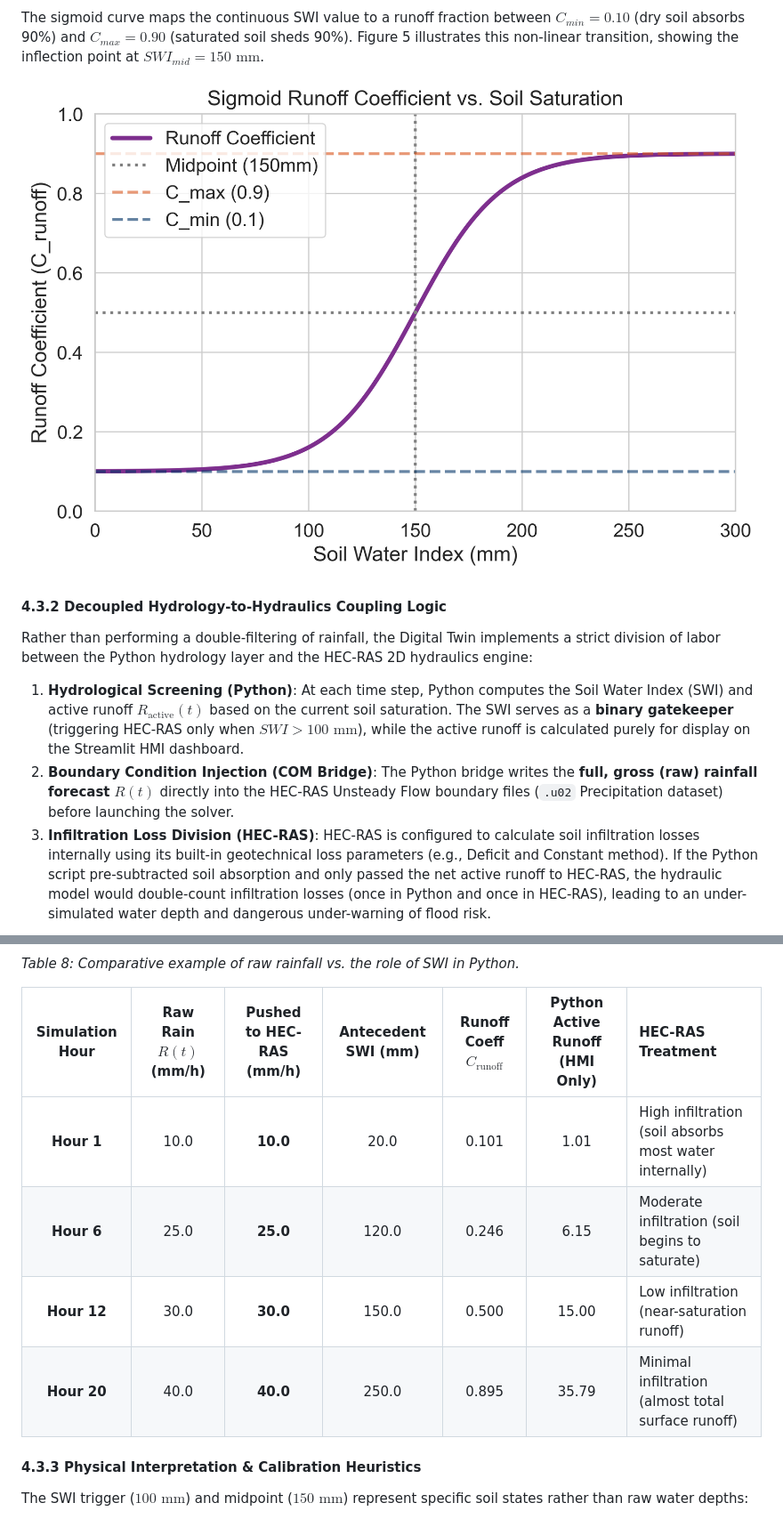
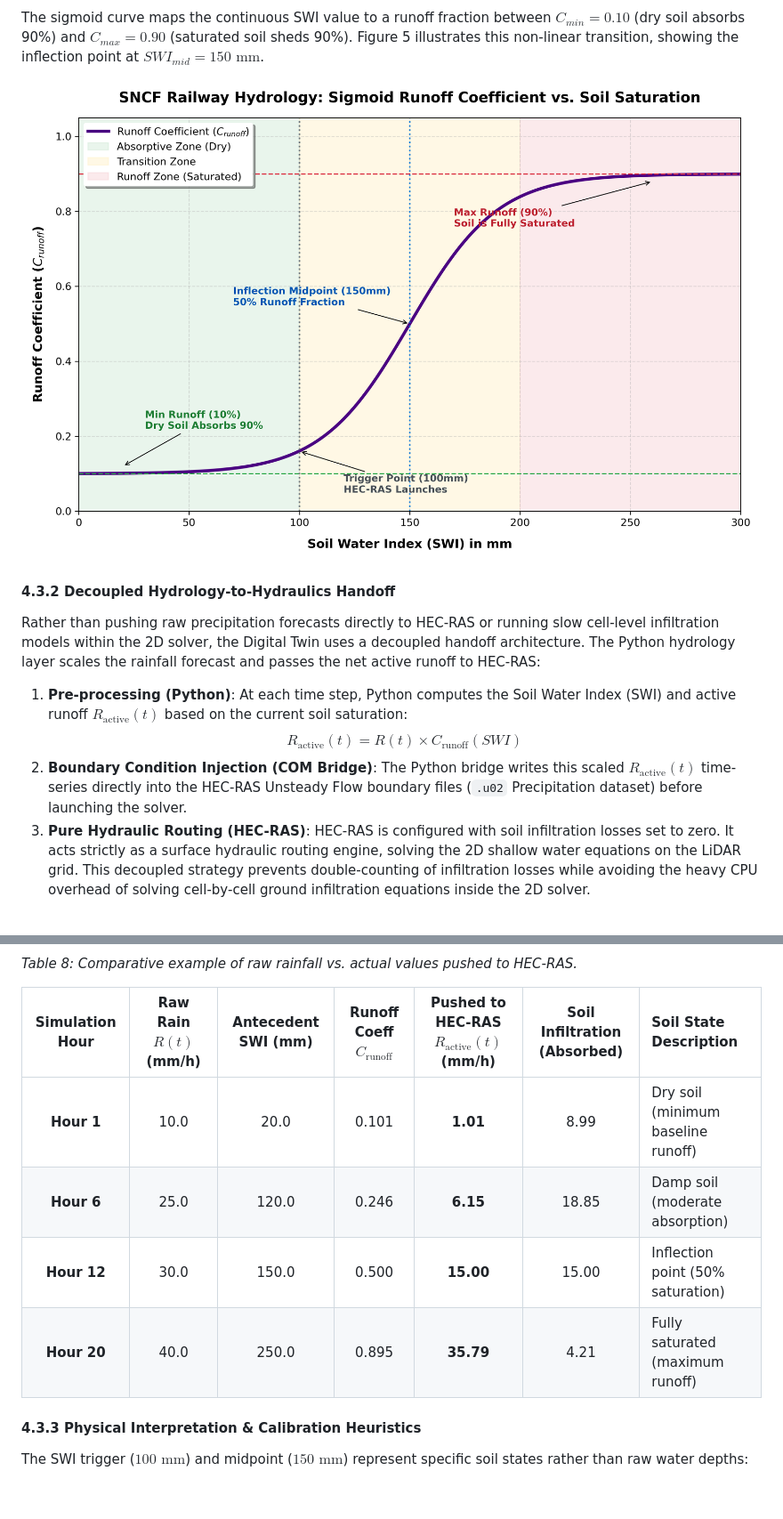
Before and after one commit to tinluan/railway-flood-twin, a Markdown page: report/drafts/final_report_template.md, 2 parts joined by grey strips. Shown: that part at 89% size. GitHub-like rendering; pictures changed too: report/figures/sigmoid_runoff_concept.png (added); blank space fills up the shorter version.

Commit message:
docs: replace basic sigmoid plot with highly-annotated conceptual zones chart in the report

````diff
--- a/report/drafts/final_report_template.md
+++ b/report/drafts/final_report_template.md
@@ -283,11 +283,12 @@ The sigmoid curve maps the continuous SWI value to a runoff fraction between $C_
 
-#### 4.3.2 Decoupled Hydrology-to-Hydraulics Coupling Logic
+#### 4.3.2 Decoupled Hydrology-to-Hydraulics Handoff
 
-Rather than performing a double-filtering of rainfall, the Digital Twin implements a strict division of labor between the Python hydrology layer and the HEC-RAS 2D hydraulics engine:
+Rather than pushing raw precipitation forecasts directly to HEC-RAS or running slow cell-level infiltration models within the 2D solver, the Digital Twin uses a decoupled handoff architecture. The Python hydrology layer scales the rainfall forecast and passes the net active runoff to HEC-RAS:
 
-1. **Hydrological Screening (Python)**: At each time step, Python computes the Soil Water Index (SWI) and active runoff $R_{\text{active}}(t)$ based on the current soil saturation. The SWI serves as a **binary gatekeeper** (triggering HEC-RAS only when $SWI > 100\text{ mm}$), while the active runoff is calculated purely for display on the Streamlit HMI dashboard.
-2. **Boundary Condition Injection (COM Bridge)**: The Python bridge writes the **full, gross (raw) rainfall forecast** $R(t)$ directly into the HEC-RAS Unsteady Flow boundary files (`.u02` Precipitation dataset) before launching the solver.
-3. **Infiltration Loss Division (HEC-RAS)**: HEC-RAS is configured to calculate soil infiltration losses internally using its built-in geotechnical loss parameters (e.g., Deficit and Constant method). If the Python script pre-subtracted soil absorption and only passed the net active runoff to HEC-RAS, the hydraulic model would double-count infiltration losses (once in Python and once in HEC-RAS), leading to an under-simulated water depth and dangerous under-warning of flood risk.
+1. **Pre-processing (Python)**: At each time step, Python computes the Soil Water Index (SWI) and active runoff $R_{\text{active}}(t)$ based on the current soil saturation:
+   $$R_{\text{active}}(t) = R(t) \times C_{\text{runoff}}(SWI)$$
+2. **Boundary Condition Injection (COM Bridge)**: The Python bridge writes this scaled $R_{\text{active}}(t)$ time-series directly into the HEC-RAS Unsteady Flow boundary files (`.u02` Precipitation dataset) before launching the solver.
+3. **Pure Hydraulic Routing (HEC-RAS)**: HEC-RAS is configured with soil infiltration losses set to zero. It acts strictly as a surface hydraulic routing engine, solving the 2D shallow water equations on the LiDAR grid. This decoupled strategy prevents double-counting of infiltration losses while avoiding the heavy CPU overhead of solving cell-by-cell ground infiltration equations inside the 2D solver.
 
 ```mermaid
 graph TD
@@ -299,13 +301,13 @@ graph TD
 ```
 
-*Table 8: Comparative example of raw rainfall vs. the role of SWI in Python.*
+*Table 8: Comparative example of raw rainfall vs. actual values pushed to HEC-RAS.*
 
-| Simulation Hour | Raw Rain $R(t)$ (mm/h) | Pushed to HEC-RAS (mm/h) | Antecedent SWI (mm) | Runoff Coeff $C_{\text{runoff}}$ | Python Active Runoff (HMI Only) | HEC-RAS Treatment |
+| Simulation Hour | Raw Rain $R(t)$ (mm/h) | Antecedent SWI (mm) | Runoff Coeff $C_{\text{runoff}}$ | Pushed to HEC-RAS $R_{\text{active}}(t)$ (mm/h) | Soil Infiltration (Absorbed) | Soil State Description |
 | :---: | :---: | :---: | :---: | :---: | :---: | :--- |
-| **Hour 1** | 10.0 | **10.0** | 20.0 | 0.101 | 1.01 | High infiltration (soil absorbs most water internally) |
-| **Hour 6** | 25.0 | **25.0** | 120.0 | 0.246 | 6.15 | Moderate infiltration (soil begins to saturate) |
-| **Hour 12** | 30.0 | **30.0** | 150.0 | 0.500 | 15.00 | Low infiltration (near-saturation runoff) |
-| **Hour 20** | 40.0 | **40.0** | 250.0 | 0.895 | 35.79 | Minimal infiltration (almost total surface runoff) |
+| **Hour 1** | 10.0 | 20.0 | 0.101 | **1.01** | 8.99 | Dry soil (minimum baseline runoff) |
+| **Hour 6** | 25.0 | 120.0 | 0.246 | **6.15** | 18.85 | Damp soil (moderate absorption) |
+| **Hour 12** | 30.0 | 150.0 | 0.500 | **15.00** | 15.00 | Inflection point (50% saturation) |
+| **Hour 20** | 40.0 | 250.0 | 0.895 | **35.79** | 4.21 | Fully saturated (maximum runoff) |
 
 #### 4.3.3 Physical Interpretation & Calibration Heuristics
 The SWI trigger ($100\text{ mm}$) and midpoint ($150\text{ mm}$) represent specific soil states rather than raw water depths:
````
Also changed, not shown: other parts of report/drafts/final_report_template.md (+7 -6 lines).
